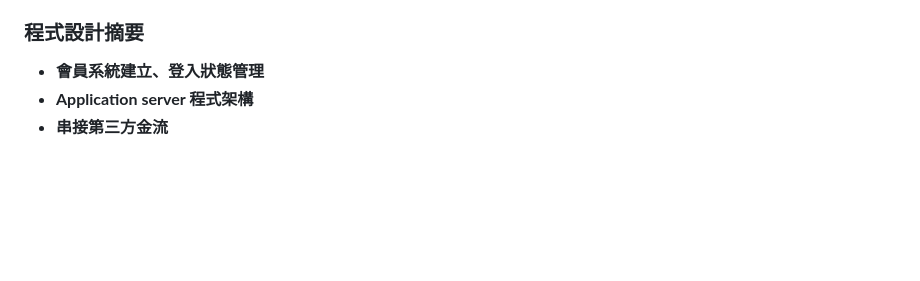
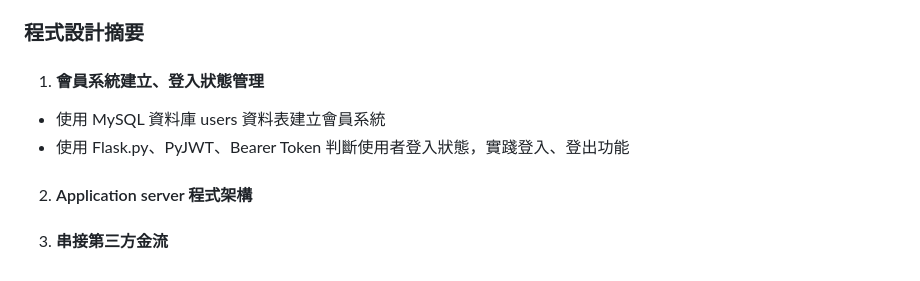
Before and after one commit to jasonlin1993/taipei_day_trip, a Markdown page: README.md, the part around the change. Drawn GitHub-style; blank space fills up the shorter version.

```diff
--- a/README.md
+++ b/README.md
@@ -75,6 +75,9 @@
    - 使用 nohup 指令讓 Application server 在 AWS EC2 背景運作
 
 ### 程式設計摘要
-- **會員系統建立、登入狀態管理**
-- **Application server 程式架構**
-- **串接第三方金流**
+1.  #### 會員系統建立、登入狀態管理
+   - 使用 MySQL 資料庫 users 資料表建立會員系統
+   - 使用 Flask.py、PyJWT、Bearer Token 判斷使用者登入狀態，實踐登入、登出功能
+
+2.  #### Application server 程式架構
+3.  #### 串接第三方金流
```
